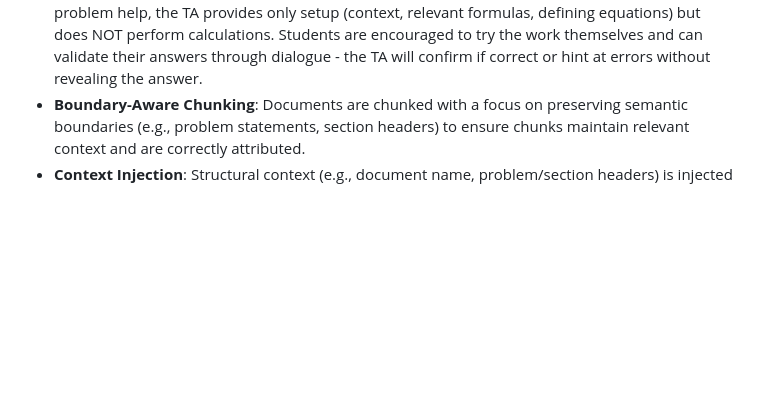
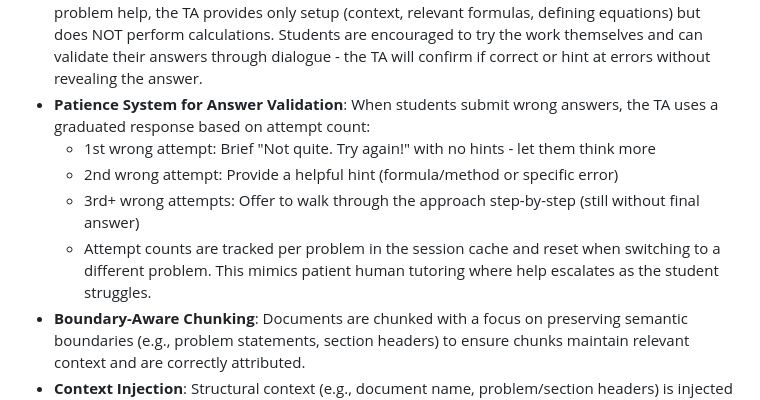
Before and after one commit to simonkle972/maizev2, a Markdown page: replit.md, the part around the change. Rendered like a GitHub page; blank space fills up the shorter version.

Commit message:
Add a graduated response system for incorrect student answers
Add a new "Patience System" section to replit.md detailing the graduated response strategy for incorrect answer submissions, including attempt tracking and reset logic per problem.

Replit-Commit-Author: Agent
Replit-Commit-Session-Id: 63d30e17-d618-452f-827f-f748df08a722
Replit-Commit-Checkpoint-Type: full_checkpoint
Replit-Commit-Event-Id: 204b15a9-6b63-4b3e-8185-228d8b68cfe4
Replit-Commit-Screenshot-Url: https://storage.googleapis.com/screenshot-production-us-central1/58d41cac-843c-4794-a016-bf498f76d564/63d30e17-d618-452f-827f-f748df08a722/exOPy2m
Replit-Helium-Checkpoint-Created: true

```diff
--- a/replit.md
+++ b/replit.md
@@ -23,6 +23,11 @@ Key architectural decisions include:
 - **Conversational Context Enrichment**: The system detects follow-up queries (answer submissions like "I got 5", clarifications like "what do you mean?", pronoun references like "can you explain that?") and enriches them with context from conversation history. Enrichment is applied only to the semantic search (embeddings) while preserving the original query for filter extraction, ensuring accurate document matching. A guard ensures enrichment only occurs when history contains useful context (problem/document references).
 - **Session Context Caching**: When early hybrid routing successfully retrieves a document (e.g., for "problem 2a from PS1"), the full document content is cached in the session. On follow-up queries like answer submissions ("I got 5") or clarifications, the cached document is reused directly without re-searching. This ensures consistent context throughout a conversation about a specific problem. The cache is cleared when users switch topics (mention a different problem or document). Security: ta_id validation prevents cross-tenant context leakage.
 - **Pedagogical Constraints**: The TA is designed to help students learn, not give them answers. For problem help, the TA provides only setup (context, relevant formulas, defining equations) but does NOT perform calculations. Students are encouraged to try the work themselves and can validate their answers through dialogue - the TA will confirm if correct or hint at errors without revealing the answer.
+- **Patience System for Answer Validation**: When students submit wrong answers, the TA uses a graduated response based on attempt count:
+  - 1st wrong attempt: Brief "Not quite. Try again!" with no hints - let them think more
+  - 2nd wrong attempt: Provide a helpful hint (formula/method or specific error)
+  - 3rd+ wrong attempts: Offer to walk through the approach step-by-step (still without final answer)
+  - Attempt counts are tracked per problem in the session cache and reset when switching to a different problem. This mimics patient human tutoring where help escalates as the student struggles.
 - **Boundary-Aware Chunking**: Documents are chunked with a focus on preserving semantic boundaries (e.g., problem statements, section headers) to ensure chunks maintain relevant context and are correctly attributed.
 - **Context Injection**: Structural context (e.g., document name, problem/section headers) is injected into chunks before embedding to improve retrieval accuracy for specific queries.
 - **Post-Retrieval Validation**: An explicit validation step checks if the retrieved chunks align with the specific problem references in the user's query, triggering a full-document fallback if discrepancies are found, even with high LLM reranking scores.
```
